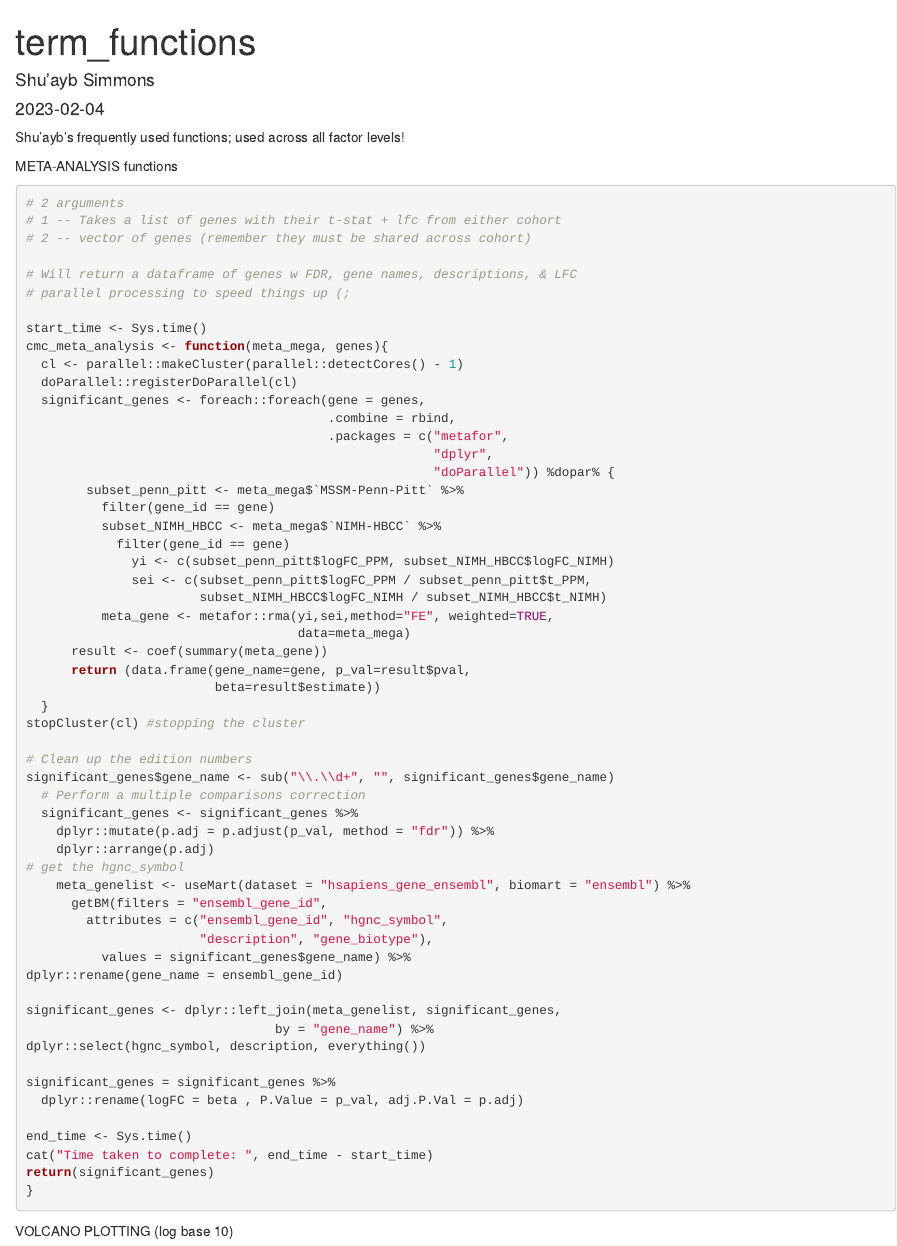
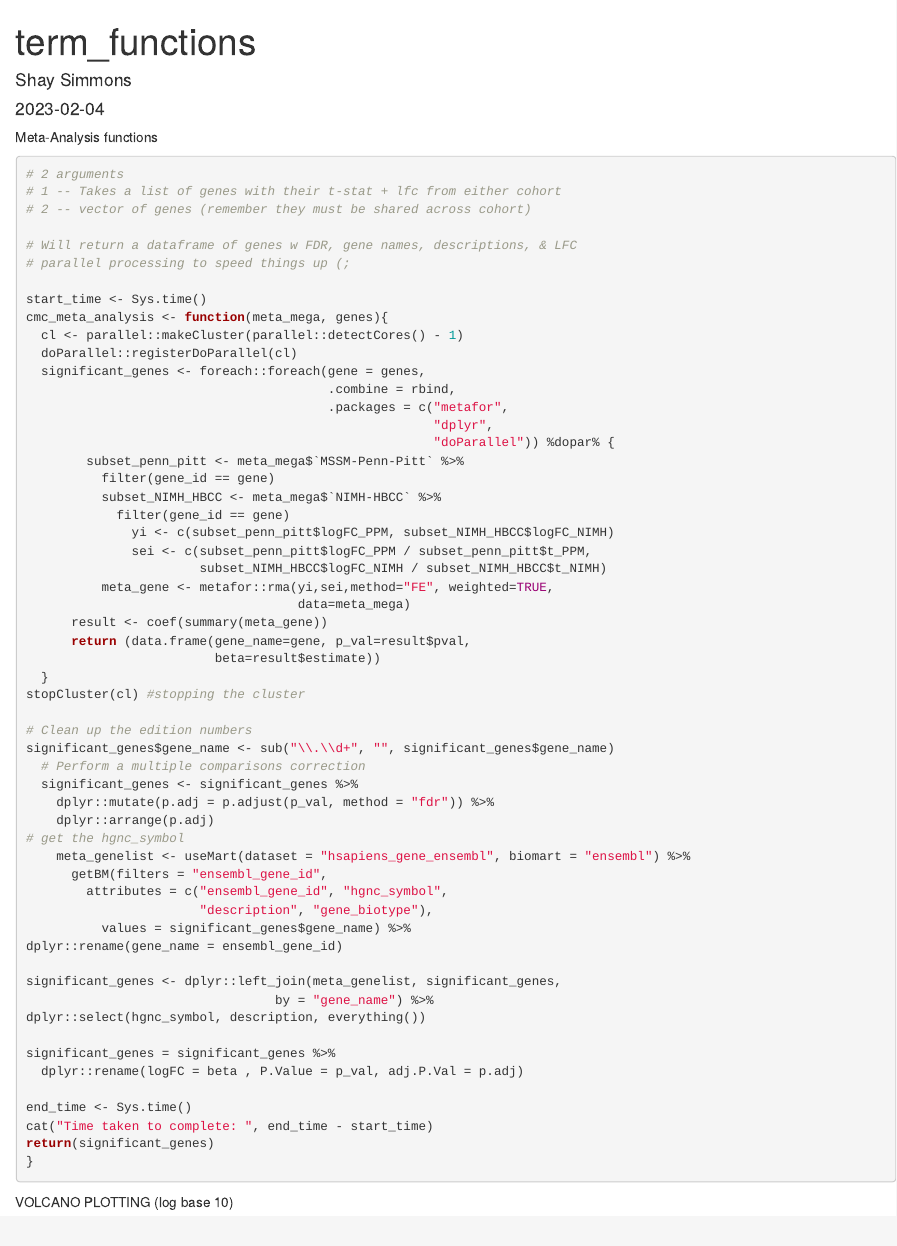
Before and after one commit to shsimm/Meta-Analyses-Data-Viz, an R Markdown document (term_functions_driver.Rmd): the page in a window 1100 px wide, from its top. Rendered offline with R 4.5, knitr and Pandoc, with nearby package versions.

Commit message:
Clean Up

````diff
--- a/term_functions_driver.Rmd
+++ b/term_functions_driver.Rmd
@@ -1,14 +1,11 @@
 ---
 title: "term_functions"
-author: "Shu'ayb Simmons"
+author: "Shay Simmons"
 date: "2023-02-04"
 output: html_document
 ---
 
-Shu'ayb's frequently used functions; used across all factor levels!
-
-
-######################## META-ANALYSIS functions
+######################## Meta-Analysis functions
 ```{r cmc_meta_analysis -- function to conduct a meta-analysis}
 
 # 2 arguments
````
